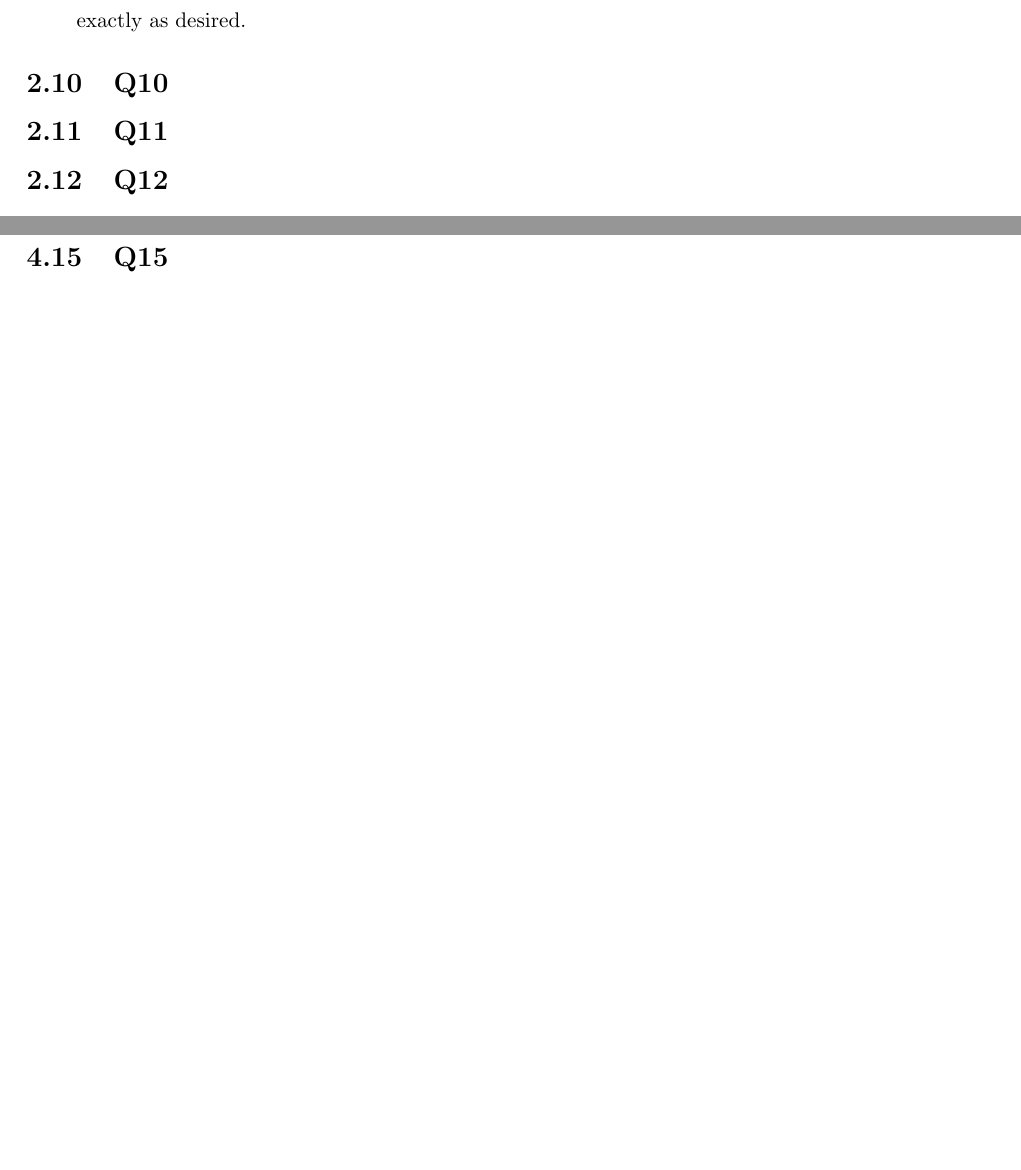
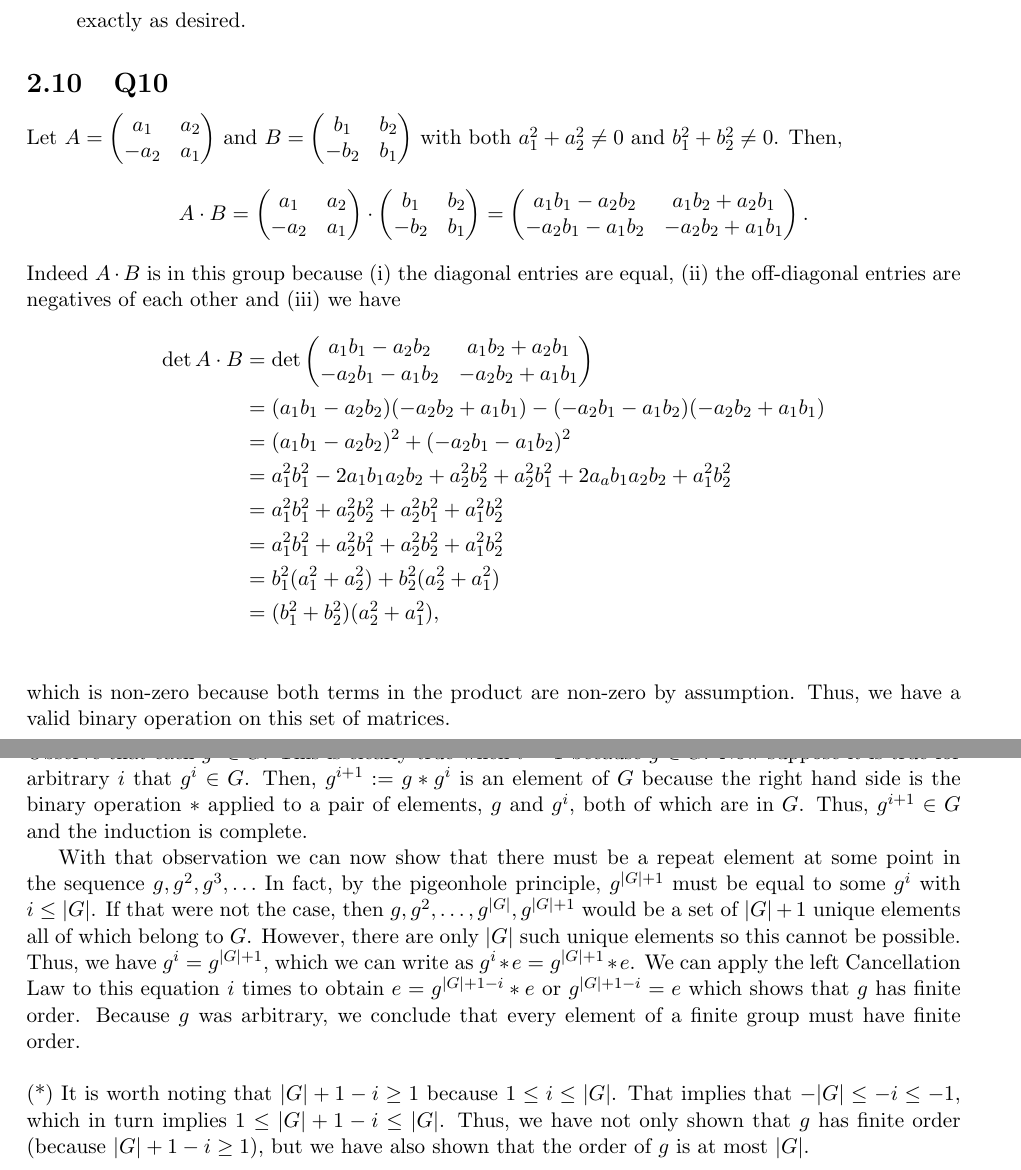
Before and after one commit to brianward92/Pure-Math, a LaTeX document (Abstract-Algebra-Saracino/abstract.tex): two parts of pages 22 and 30 of 30 before the commit and two parts of pages 22 and 31 of 32 after it, joined at a grey line, cut so that both start at the same text, the shorter picture padded with empty space. Compiled offline with pdfLaTeX.

Commit message:
Finished 4.13.

```diff
--- a/Abstract-Algebra-Saracino/abstract.tex
+++ b/Abstract-Algebra-Saracino/abstract.tex
@@ -928,6 +928,25 @@ Finally, for each $f\in G$ we need an inverse function $f^\prime$ such that $f\t
 
 \subsection{Q10}
 
+Let $A=\begin{pmatrix}a_1 & a_2 \\ -a_2 & a_1 \end{pmatrix}$ and $B=\begin{pmatrix}b_1 & b_2 \\ -b_2 & b_1 \end{pmatrix}$ with both $a_1^2+a_2^2\neq 0$ and $b_1^2+b_2^2\neq 0$. Then,
+\begin{align*}
+	A\cdot B = \begin{pmatrix}a_1 & a_2 \\ -a_2 & a_1 \end{pmatrix} \cdot \begin{pmatrix}b_1 & b_2 \\ -b_2 & b_1 \end{pmatrix} = \begin{pmatrix}a_1b_1-a_2b_2 & a_1b_2+a_2b_1 \\ -a_2b_1-a_1b_2 & -a_2b_2+a_1b_1 \end{pmatrix}.
+\end{align*}
+Indeed $A\cdot B$ is in this group because (i) the diagonal entries are equal, (ii) the off-diagonal entries are negatives of each other and (iii) we have
+\begin{align*}
+	\det{A\cdot B} & = \det{\begin{pmatrix}a_1b_1-a_2b_2 & a_1b_2+a_2b_1 \\ -a_2b_1-a_1b_2 & -a_2b_2+a_1b_1 \end{pmatrix}} \\
+	& = (a_1b_1-a_2b_2)(-a_2b_2+a_1b_1)-(-a_2b_1-a_1b_2)(-a_2b_2+a_1b_1)\\
+	& = (a_1b_1-a_2b_2)^2+(-a_2b_1-a_1b_2)^2\\
+	& = a_1^2b_1^2-2a_1b_1a_2b_2+a_2^2b_2^2+a_2^2b_1^2+2a_ab_1a_2b_2+a_1^2b_2^2\\
+	& = a_1^2b_1^2+a_2^2b_2^2+a_2^2b_1^2+a_1^2b_2^2\\
+	& = a_1^2b_1^2+a_2^2b_1^2+a_2^2b_2^2+a_1^2b_2^2\\
+	& = b_1^2(a_1^2+a_2^2)+b_2^2(a_2^2+a_1^2)\\
+	& = (b_1^2+b_2^2)(a_2^2+a_1^2),\\
+\end{align*}
+which is non-zero because both terms in the product are non-zero by assumption. Thus, we have a valid binary operation on this set of matrices.
+
+
+
 \subsection{Q11}
 
 \subsection{Q12}
@@ -1235,6 +1254,16 @@ For $\left(\Z,*\right)$ to be a cyclic group we must be able to find an element
 
 \subsection{Q13}
 
+Let $g$ be an arbitrary element of a finite group $G$. Then consider the sequence of elements $g,g^2,g^3,\ldots$ Observe that each $g^i\in G$. This is clearly true when $i=1$ because $g\in G$. Now suppose it is true for arbitrary $i$ that $g^i \in G$. Then, $g^{i+1}:=g*g^i$ is an element of $G$ because the right hand side is the binary operation $*$ applied to a pair of elements, $g$ and $g^i$, both of which are in $G$. Thus, $g^{i+1}\in G$ and the induction is complete.
+
+With that observation we can now show that there must be a repeat element at some point in the sequence $g,g^2,g^3,\ldots$ In fact, by the pigeonhole principle, $g^{|G|+1}$ must be equal to some $g^i$ with $i\le |G|$. If that were not the case, then $g,g^2,\ldots, g^{|G|},g^{|G|+1}$ would be a set of $|G|+1$ unique elements all of which belong to $G$. However, there are only $|G|$ such unique elements so this cannot be possible. Thus, we have $g^i = g^{|G|+1}$, which we can write as $g^i * e= g^{|G|+1} * e$. We can apply the left Cancellation Law to this equation $i$ times to obtain $e = g^{|G|+1-i} * e$ or $g^{|G|+1-i} = e$ which shows that $g$ has finite order. Because $g$ was arbitrary, we conclude that every element of a finite group must have finite order.
+
+\vspace{\baselineskip}
+
+\noindent (*) It is worth noting that $|G|+1-i\ge 1$ because $1\le i \le |G|$. That implies that $-|G| \le -i \le -1$, which in turn implies $1 \le |G|+1-i \le |G|$. Thus, we have not only shown that $g$ has finite order (because $|G|+1-i\ge 1$), but we have also shown that the order of $g$ is at most $|G|$.
+
+
+
 \subsection{Q14}
 
 \subsection{Q15}
```
Also changed, not shown: Abstract-Algebra-Saracino/unsolved_problems.txt (+1 -1 lines), Abstract-Algebra-Saracino/abstract.pdf, 4 other files.
